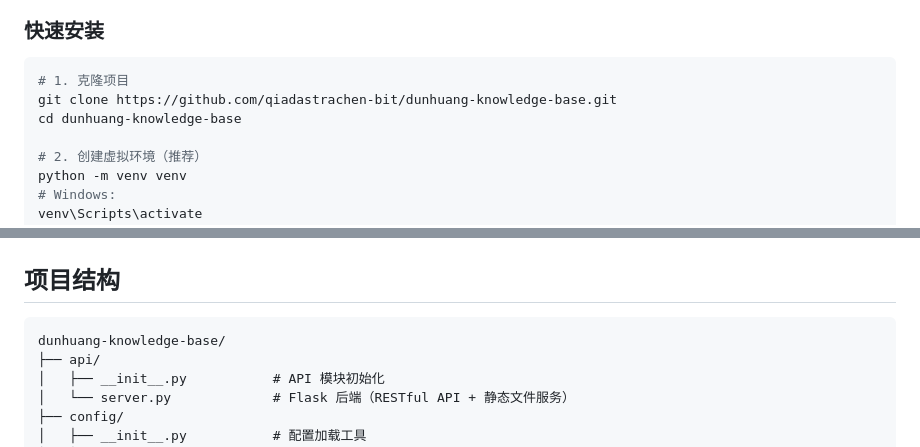
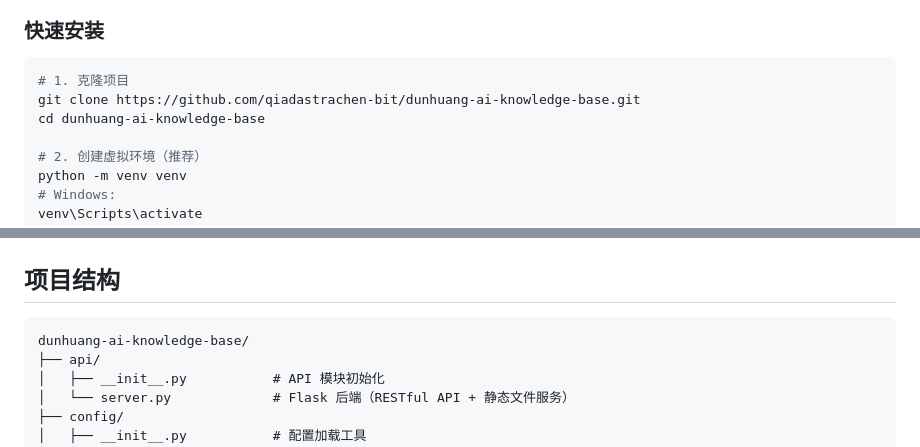
Before and after one commit to qiadastrachen-bit/dunhuang-ai-knowledge-base, a Markdown page: README.md, 2 parts joined by grey strips. Rendered like a GitHub page.

Commit message:
fix: 修正克隆地址仓库名（dunhuang-knowledge-base -> dunhuang-ai-knowledge-base）

````diff
--- a/README.md
+++ b/README.md
@@ -116,8 +116,8 @@
 
 ```bash
 # 1. 克隆项目
-git clone https://github.com/qiadastrachen-bit/dunhuang-knowledge-base.git
-cd dunhuang-knowledge-base
+git clone https://github.com/qiadastrachen-bit/dunhuang-ai-knowledge-base.git
+cd dunhuang-ai-knowledge-base
 
 # 2. 创建虚拟环境（推荐）
 python -m venv venv
@@ -219,7 +219,7 @@ Flask 后端提供以下 RESTful API：
 ## 项目结构
 
 ```
-dunhuang-knowledge-base/
+dunhuang-ai-knowledge-base/
 ├── api/
 │   ├── __init__.py           # API 模块初始化
 │   └── server.py             # Flask 后端（RESTful API + 静态文件服务）
````
